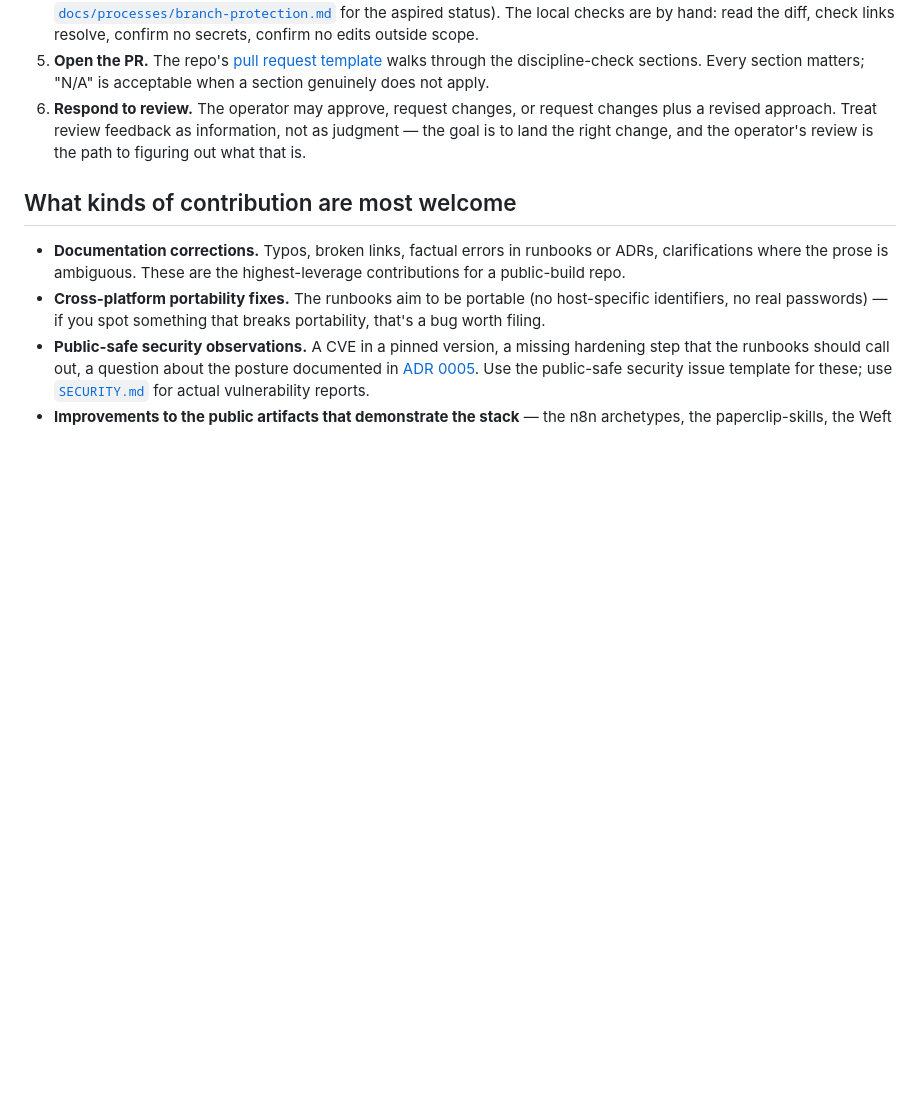
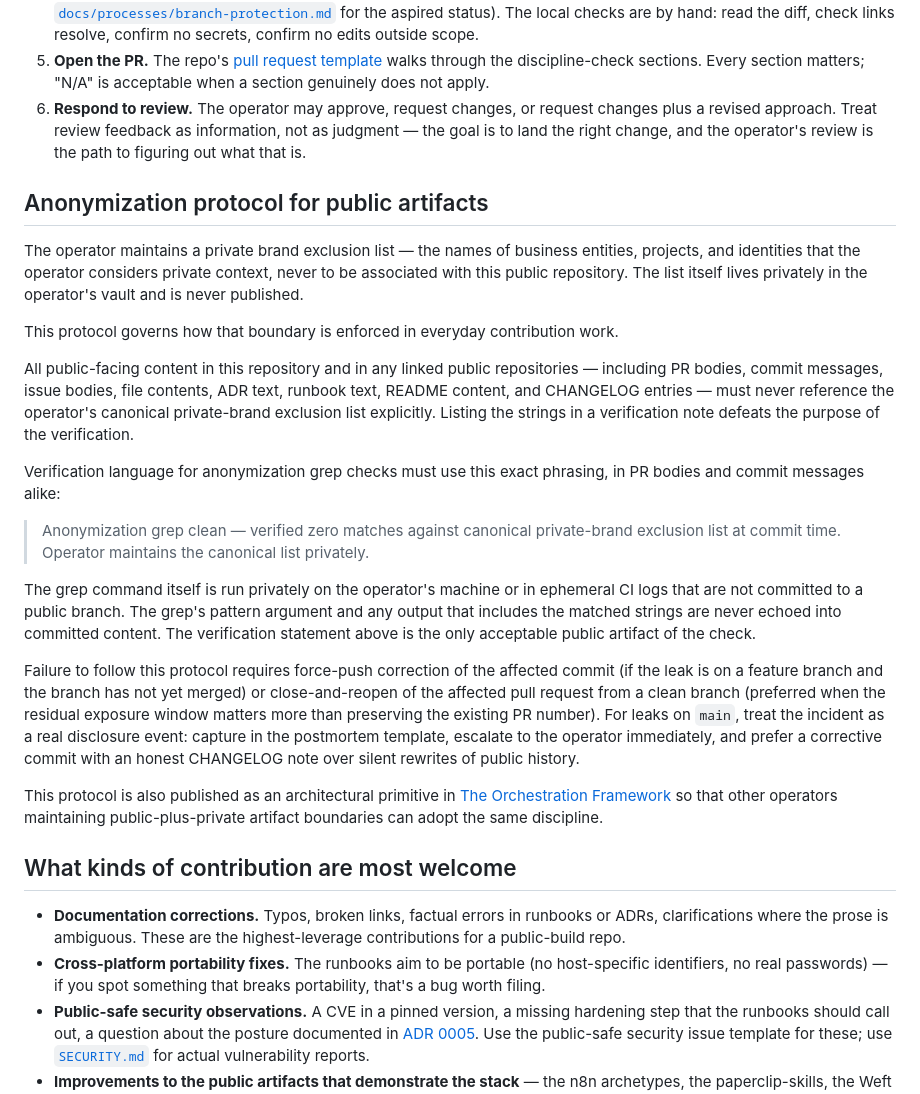
Before and after one commit to Neo-The-Architect/Efficient-Labs, a Markdown page: CONTRIBUTING.md, the part around the change. GitHub-like rendering; blank space fills up the shorter version.

Commit message:
docs(contributing): add anonymization protocol for public artifacts
Codifies the discipline rule that prevents the operator's canonical private-brand
exclusion list from appearing in any public-facing content (PR bodies, commit
messages, issue bodies, file contents, ADR text, runbook text, README content,
CHANGELOG entries).

Locks the verification language for anonymization grep checks to a single exact
phrasing. The grep itself runs privately or in ephemeral CI logs; the verification
statement is the only public artifact of the check.

Documents the corrective procedures: force-push correction for feature-branch
leaks, close-and-reopen for residual exposure concerns, real-disclosure-event
treatment for leaks reaching main.

Cross-references The Orchestration Framework so the protocol is published as
an architectural primitive other operators can adopt.

SECURITY.md gains a small cross-reference section so the disclosure surface
is visible from both angles — vulnerability disclosure and operational
discipline against unintentional disclosure.

Anonymization grep clean — verified zero matches against canonical private-brand
exclusion list at commit time. Operator maintains the canonical list privately.

Co-Authored-By: Claude Opus 4.7 (1M context) <noreply@anthropic.com>

```diff
--- a/CONTRIBUTING.md
+++ b/CONTRIBUTING.md
@@ -47,6 +47,24 @@ If your issue does not match any template, the bug report template is the best d
 5. **Open the PR.** The repo's [pull request template](.github/PULL_REQUEST_TEMPLATE.md) walks through the discipline-check sections. Every section matters; "N/A" is acceptable when a section genuinely does not apply.
 6. **Respond to review.** The operator may approve, request changes, or request changes plus a revised approach. Treat review feedback as information, not as judgment — the goal is to land the right change, and the operator's review is the path to figuring out what that is.
 
+## Anonymization protocol for public artifacts
+
+The operator maintains a private brand exclusion list — the names of business entities, projects, and identities that the operator considers private context, never to be associated with this public repository. The list itself lives privately in the operator's vault and is never published.
+
+This protocol governs how that boundary is enforced in everyday contribution work.
+
+All public-facing content in this repository and in any linked public repositories — including PR bodies, commit messages, issue bodies, file contents, ADR text, runbook text, README content, and CHANGELOG entries — must never reference the operator's canonical private-brand exclusion list explicitly. Listing the strings in a verification note defeats the purpose of the verification.
+
+Verification language for anonymization grep checks must use this exact phrasing, in PR bodies and commit messages alike:
+
+> Anonymization grep clean — verified zero matches against canonical private-brand exclusion list at commit time. Operator maintains the canonical list privately.
+
+The grep command itself is run privately on the operator's machine or in ephemeral CI logs that are not committed to a public branch. The grep's pattern argument and any output that includes the matched strings are never echoed into committed content. The verification statement above is the only acceptable public artifact of the check.
+
+Failure to follow this protocol requires force-push correction of the affected commit (if the leak is on a feature branch and the branch has not yet merged) or close-and-reopen of the affected pull request from a clean branch (preferred when the residual exposure window matters more than preserving the existing PR number). For leaks on `main`, treat the incident as a real disclosure event: capture in the postmortem template, escalate to the operator immediately, and prefer a corrective commit with an honest CHANGELOG note over silent rewrites of public history.
+
+This protocol is also published as an architectural primitive in [The Orchestration Framework](https://github.com/Neo-The-Architect/The-Orchestration-Framework) so that other operators maintaining public-plus-private artifact boundaries can adopt the same discipline.
+
 ## What kinds of contribution are most welcome
 
 - **Documentation corrections.** Typos, broken links, factual errors in runbooks or ADRs, clarifications where the prose is ambiguous. These are the highest-leverage contributions for a public-build repo.
```
Also changed, not shown: SECURITY.md (+4 -0 lines).
